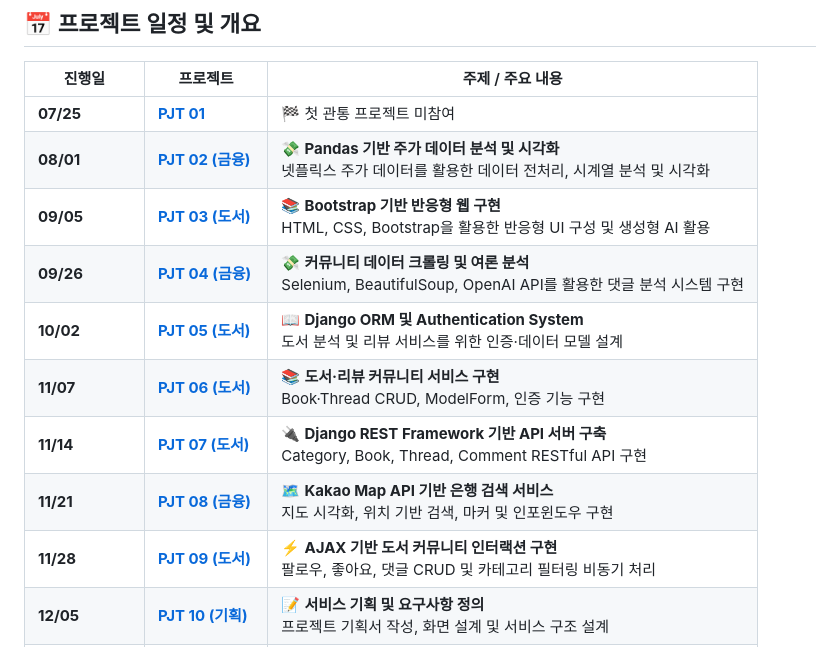
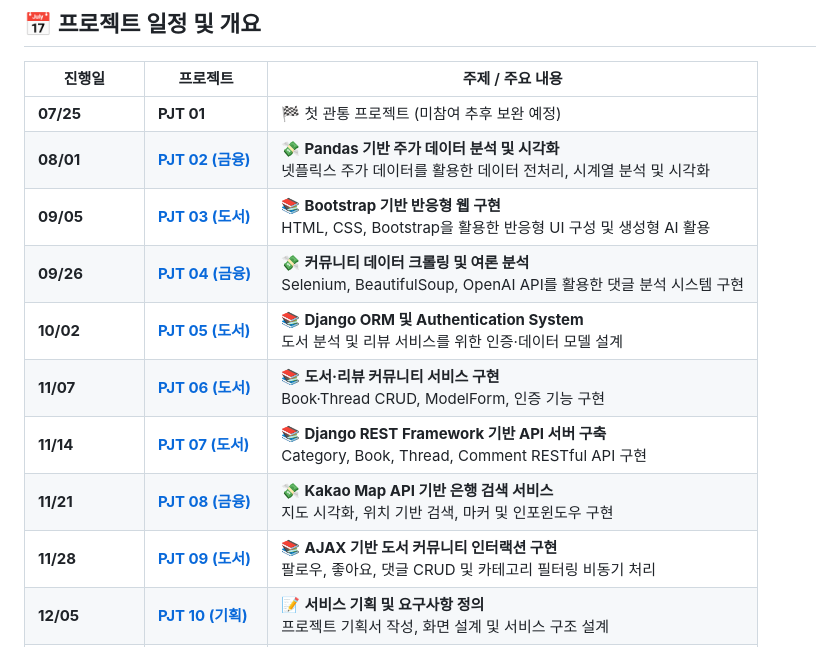
Before and after one commit to wynsumhi/ssafy-pjt, a Markdown page: README.md, the part around the change. Drawn GitHub-style.

Commit message:
Update project details and descriptions in README

```diff
--- a/README.md
+++ b/README.md
@@ -8,15 +8,15 @@
 
 | 진행일            | 프로젝트                          | 주제 / 주요 내용                                                                                                    |
 | ----------------- | --------------------------------- | ------------------------------------------------------------------------------------------------------------------- |
-| **07/25**         | [**PJT 01**](./01_pjt)            | 🏁 첫 관통 프로젝트 미참여                                                                                          |
+| **07/25**         | **PJT 01**            | 🏁 첫 관통 프로젝트 (미참여 추후 보완 예정)                                                                                          |
 | **08/01**         | [**PJT 02 (금융)**](./02_pjt)     | 💸 **Pandas 기반 주가 데이터 분석 및 시각화**<br>넷플릭스 주가 데이터를 활용한 데이터 전처리, 시계열 분석 및 시각화 |
 | **09/05**         | [**PJT 03 (도서)**](./03_pjt)     | 📚 **Bootstrap 기반 반응형 웹 구현**<br>HTML, CSS, Bootstrap을 활용한 반응형 UI 구성 및 생성형 AI 활용              |
 | **09/26**         | [**PJT 04 (금융)**](./04_pjt)     | 💸 **커뮤니티 데이터 크롤링 및 여론 분석**<br>Selenium, BeautifulSoup, OpenAI API를 활용한 댓글 분석 시스템 구현    |
-| **10/02**         | [**PJT 05 (도서)**](./05_pjt)     | 📖 **Django ORM 및 Authentication System**<br>도서 분석 및 리뷰 서비스를 위한 인증·데이터 모델 설계                 |
+| **10/02**         | [**PJT 05 (도서)**](./05_pjt)     | 📚 **Django ORM 및 Authentication System**<br>도서 분석 및 리뷰 서비스를 위한 인증·데이터 모델 설계                 |
 | **11/07**         | [**PJT 06 (도서)**](./06_pjt)     | 📚 **도서·리뷰 커뮤니티 서비스 구현**<br>Book·Thread CRUD, ModelForm, 인증 기능 구현                                |
-| **11/14**         | [**PJT 07 (도서)**](./07_pjt)     | 🔌 **Django REST Framework 기반 API 서버 구축**<br>Category, Book, Thread, Comment RESTful API 구현                 |
-| **11/21**         | [**PJT 08 (금융)**](./08_pjt)     | 🗺️ **Kakao Map API 기반 은행 검색 서비스**<br>지도 시각화, 위치 기반 검색, 마커 및 인포윈도우 구현                  |
-| **11/28**         | [**PJT 09 (도서)**](./09_pjt)     | ⚡ **AJAX 기반 도서 커뮤니티 인터랙션 구현**<br>팔로우, 좋아요, 댓글 CRUD 및 카테고리 필터링 비동기 처리            |
+| **11/14**         | [**PJT 07 (도서)**](./07_pjt)     | 📚 **Django REST Framework 기반 API 서버 구축**<br>Category, Book, Thread, Comment RESTful API 구현                 |
+| **11/21**         | [**PJT 08 (금융)**](./08_pjt)     | 💸 **Kakao Map API 기반 은행 검색 서비스**<br>지도 시각화, 위치 기반 검색, 마커 및 인포윈도우 구현                  |
+| **11/28**         | [**PJT 09 (도서)**](./09_pjt)     | 📚 **AJAX 기반 도서 커뮤니티 인터랙션 구현**<br>팔로우, 좋아요, 댓글 CRUD 및 카테고리 필터링 비동기 처리            |
 | **12/05**         | [**PJT 10 (기획)**](./10_pjt)     | 📝 **서비스 기획 및 요구사항 정의**<br>프로젝트 기획서 작성, 화면 설계 및 서비스 구조 설계                          |
 | **12/12**         | [**PJT 11 (영화)**](./11_pjt)     | 🎬 **Vue 기반 YouTube 검색 서비스 구현**<br>YouTube Data API, Vue Router, Pinia, Local Storage 활용 SPA 개발        |
 | **12/16 ~ 12/21** | [**PJT 12 (Final)**](./final_pjt) | 🏆 **관통프로젝트 우수상 수상**<br>기획부터 개발, 발표까지 전 과정을 수행한 최종 프로젝트로 우수상 수상             |
```
